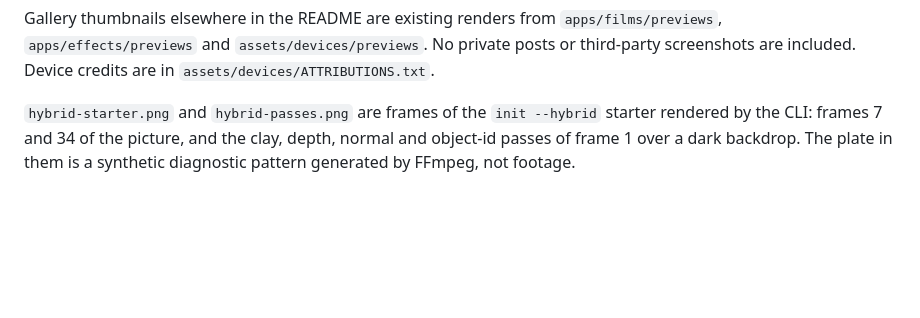
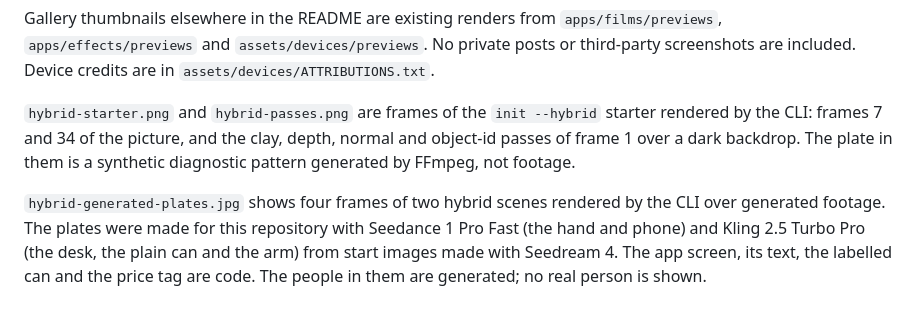
Before and after one commit to Stitchable-ai/editable-frames, a Markdown page: docs/media/README.md, the part around the change. GitHub-like rendering; blank space fills up the shorter version.

```diff
--- a/docs/media/README.md
+++ b/docs/media/README.md
@@ -9,3 +9,5 @@ The recording uses the standalone film study, whose edits can be saved by downlo
 Gallery thumbnails elsewhere in the README are existing renders from `apps/films/previews`, `apps/effects/previews` and `assets/devices/previews`. No private posts or third-party screenshots are included. Device credits are in `assets/devices/ATTRIBUTIONS.txt`.
 
 `hybrid-starter.png` and `hybrid-passes.png` are frames of the `init --hybrid` starter rendered by the CLI: frames 7 and 34 of the picture, and the clay, depth, normal and object-id passes of frame 1 over a dark backdrop. The plate in them is a synthetic diagnostic pattern generated by FFmpeg, not footage.
+
+`hybrid-generated-plates.jpg` shows four frames of two hybrid scenes rendered by the CLI over generated footage. The plates were made for this repository with Seedance 1 Pro Fast (the hand and phone) and Kling 2.5 Turbo Pro (the desk, the plain can and the arm) from start images made with Seedream 4. The app screen, its text, the labelled can and the price tag are code. The people in them are generated; no real person is shown.
```
Also changed, not shown: CHANGELOG.md (+1 -0 lines), docs/hybrid-scenes.md (+32 -3 lines), docs/media/hybrid-generated-plates.jpg (added), 5 other files.
